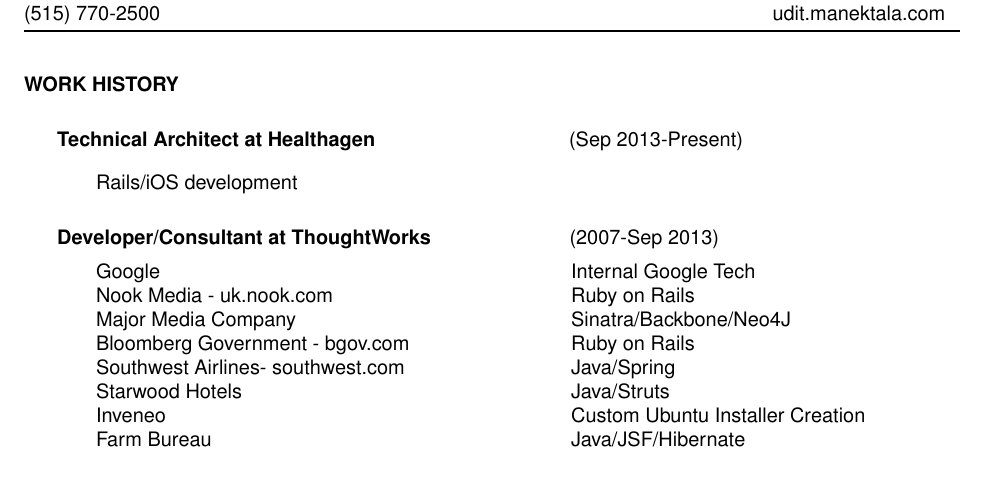
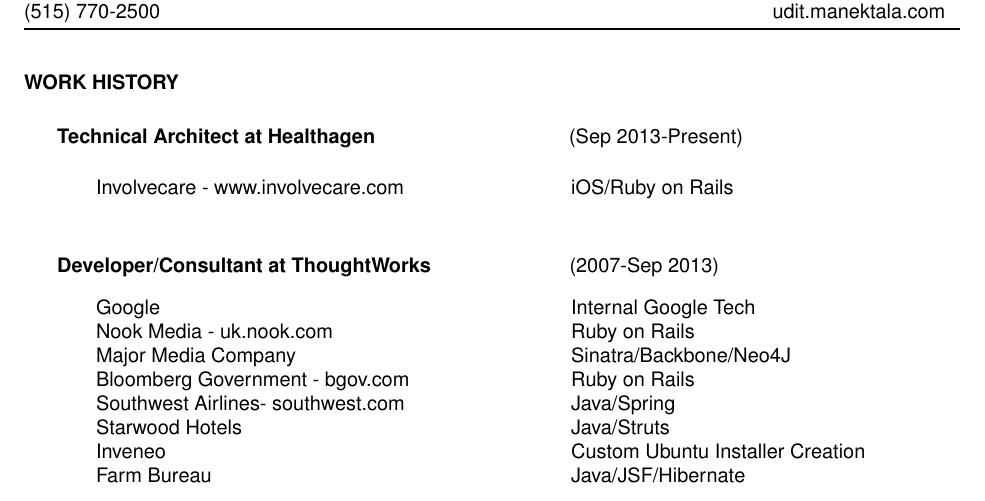
Before and after one commit to udit99/cv, a LaTeX CV (LaTeX/udit_manektala_resume.tex): part of the page before the commit and part of page 1 of 2 after it, cut so that both start at the same text. Compiled offline with pdfLaTeX.

Commit message:
Fixing Involvecare entry

```diff
--- a/LaTeX/udit_manektala_resume.tex
+++ b/LaTeX/udit_manektala_resume.tex
@@ -20,7 +20,7 @@
 \section {\ \ \ \ \ \ Technical Architect at Healthagen\textnormal{\ \ \ \ \ \ \ \ \ \  \  \ \ \ \ \ \ \  \ \ \ \ \  \ \ \ \\ \ \ \ \ \ \ \ (Sep 2013-Present)}}\vspace{0.05in}
    \begin{tabbing}
    \hspace{3.3in}\= \kill % set up two tab positions
-Rails/iOS development
+Involvecare - www.involvecare.com\>iOS/Ruby on Rails \\
 \end{tabbing}
 
 
```
Also changed, not shown: LaTeX/udit_manektala_resume.pdf.
